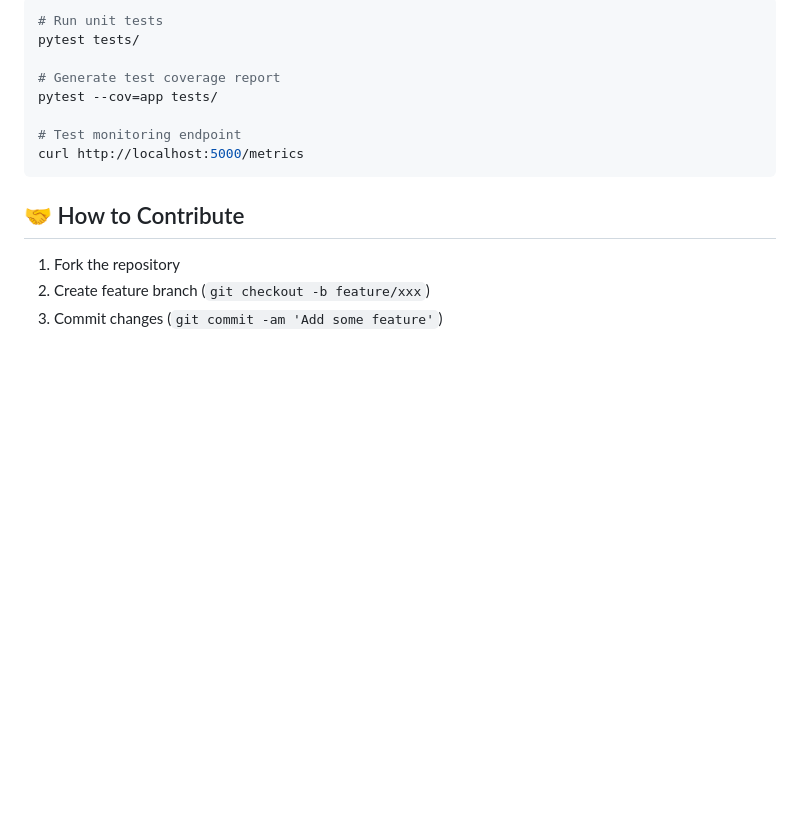
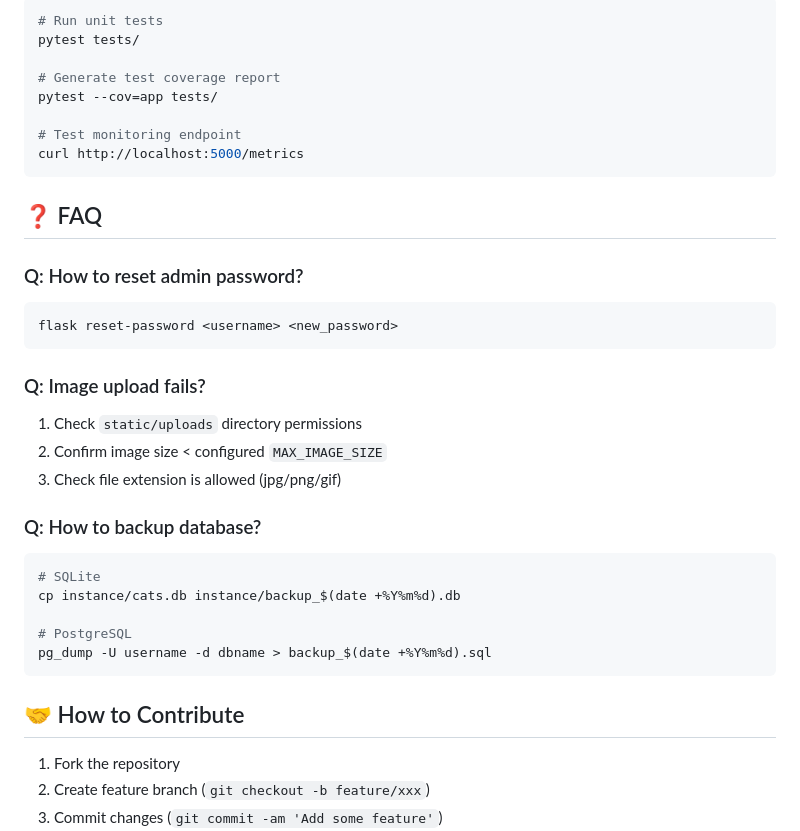
Before and after one commit to CATalogue-Team/CATalogue, a Markdown page: README_en.md, the part around one of its changes. GitHub-like rendering; blank space fills up the shorter version.

````diff
--- a/README_en.md
+++ b/README_en.md
@@ -277,6 +283,27 @@ pytest --cov=app tests/
 curl http://localhost:5000/metrics
 ```
 
+## ❓ FAQ
+
+### Q: How to reset admin password?
+```bash
+flask reset-password <username> <new_password>
+```
+
+### Q: Image upload fails?
+1. Check `static/uploads` directory permissions
+2. Confirm image size < configured `MAX_IMAGE_SIZE`
+3. Check file extension is allowed (jpg/png/gif)
+
+### Q: How to backup database?
+```bash
+# SQLite
+cp instance/cats.db instance/backup_$(date +%Y%m%d).db
+
+# PostgreSQL
+pg_dump -U username -d dbname > backup_$(date +%Y%m%d).sql
+```
+
 ## 🤝 How to Contribute
 1. Fork the repository
 2. Create feature branch (`git checkout -b feature/xxx`)
````
Also changed, not shown: other parts of README_en.md (+7 -1 lines), README_zh.md (+28 -1 lines).
